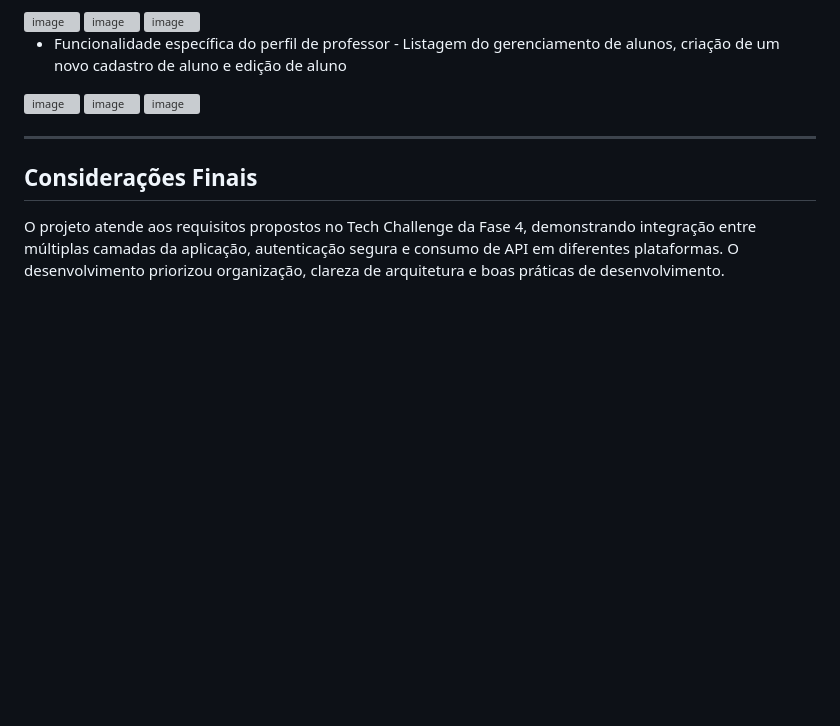
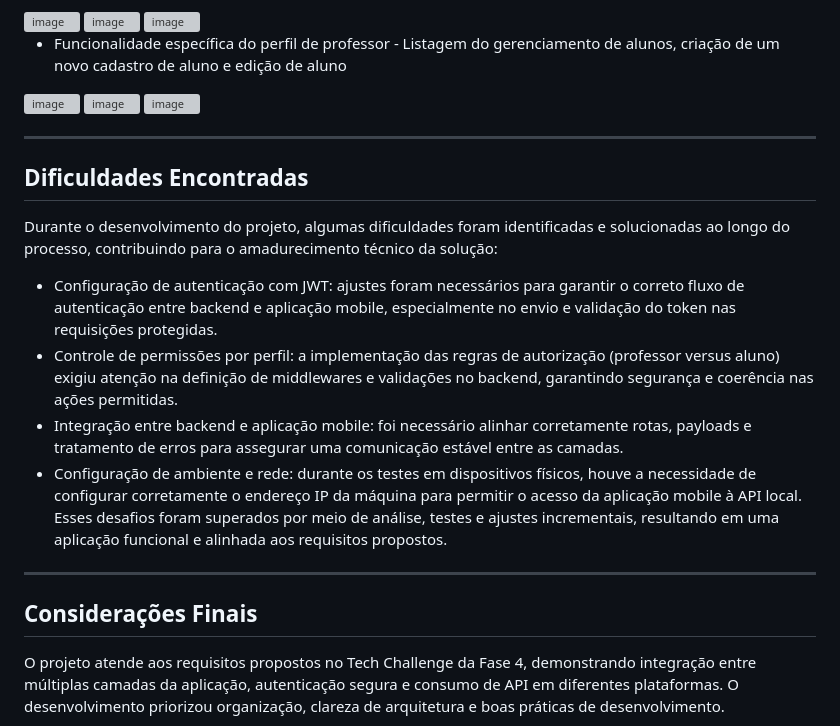
Before and after one commit to pygaudiello/Blog-Educacional-Fase-4-FIAP, a Markdown page: README.md, the part around the change. Rendered like a GitHub page; blank space fills up the shorter version; grey boxes are pictures that could not be loaded.

Commit message:
Document challenges faced during project development
Added a section detailing challenges encountered during project development, including JWT authentication, permission control, backend-mobile integration, and environment configuration.

```diff
--- a/README.md
+++ b/README.md
@@ -240,6 +240,17 @@ Abaixo estão algumas imagens que ilustram o funcionamento da aplicação mobile
 
 ---
 
+## Dificuldades Encontradas
+
+Durante o desenvolvimento do projeto, algumas dificuldades foram identificadas e solucionadas ao longo do processo, contribuindo para o amadurecimento técnico da solução:
+* Configuração de autenticação com JWT: ajustes foram necessários para garantir o correto fluxo de autenticação entre backend e aplicação mobile, especialmente no envio e validação do token nas requisições protegidas.
+* Controle de permissões por perfil: a implementação das regras de autorização (professor versus aluno) exigiu atenção na definição de middlewares e validações no backend, garantindo segurança e coerência nas ações permitidas.
+* Integração entre backend e aplicação mobile: foi necessário alinhar corretamente rotas, payloads e tratamento de erros para assegurar uma comunicação estável entre as camadas.
+* Configuração de ambiente e rede: durante os testes em dispositivos físicos, houve a necessidade de configurar corretamente o endereço IP da máquina para permitir o acesso da aplicação mobile à API local.
+Esses desafios foram superados por meio de análise, testes e ajustes incrementais, resultando em uma aplicação funcional e alinhada aos requisitos propostos.
+
+---
+
 ## Considerações Finais
 
 O projeto atende aos requisitos propostos no Tech Challenge da Fase 4, demonstrando integração entre múltiplas camadas da aplicação, autenticação segura e consumo de API em diferentes plataformas. O desenvolvimento priorizou organização, clareza de arquitetura e boas práticas de desenvolvimento.
```
